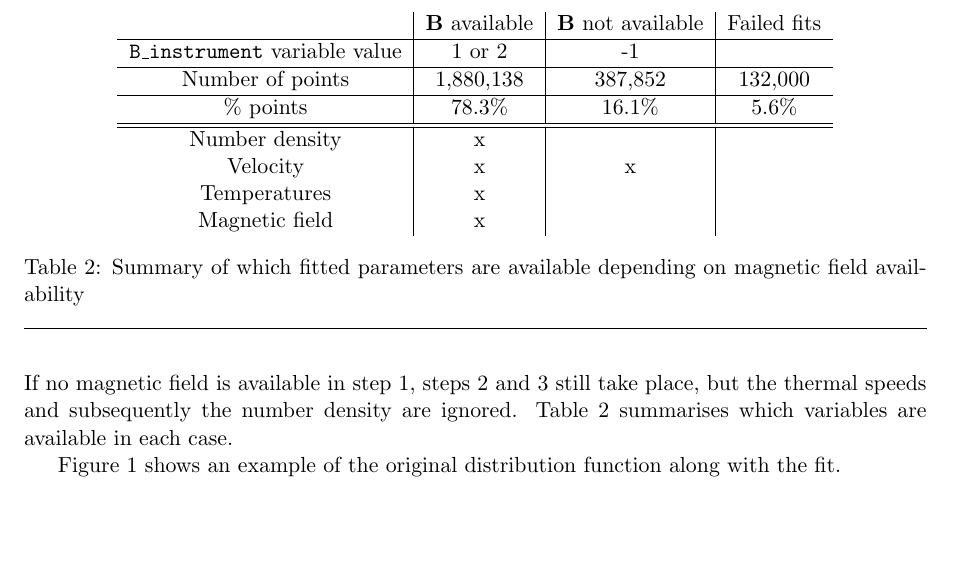
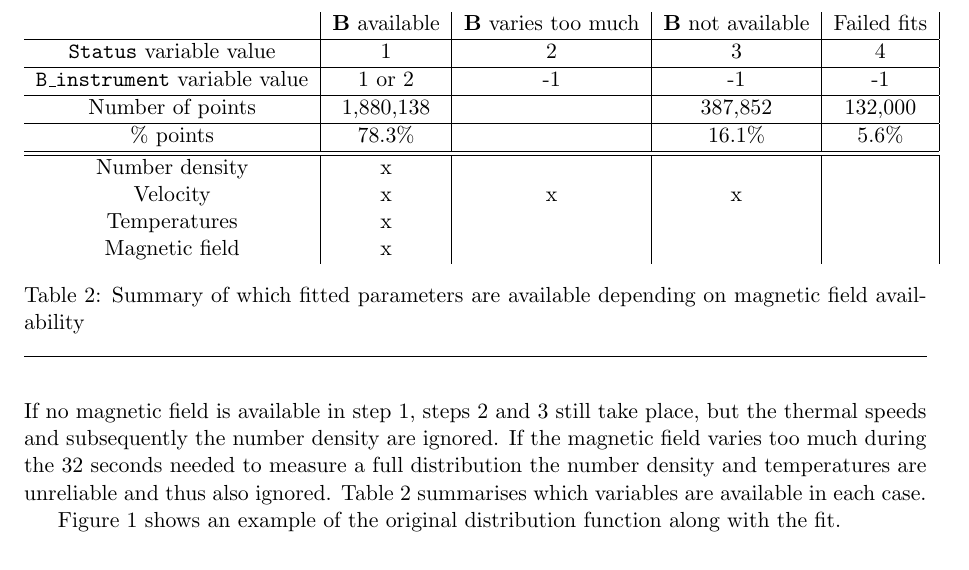
Before and after one commit to dstansby/alphafit, a LaTeX document (guide/core_fit_users_guide.tex): part of page 3 of 5, cut so that both start at the same text, the shorter picture padded with empty space. Compiled offline with pdfLaTeX.

Commit message:
Update status codes in user guide

```diff
--- a/guide/core_fit_users_guide.tex
+++ b/guide/core_fit_users_guide.tex
@@ -96,19 +96,20 @@ The parameters in the \texttt{corefit} product are generated from fitting bi-Max
 		T_{\perp / \parallel} = \frac{m_{p}w_{\perp / \parallel}^{2}}{2k_{B}}
 	\end{equation}
 \end{enumerate}
-If no magnetic field is available in step 1, steps 2 and 3 still take place, but the thermal speeds and subsequently the number density are ignored. Table \ref{tab:variable availability} summarises which variables are available in each case.
+If no magnetic field is available in step 1, steps 2 and 3 still take place, but the thermal speeds and subsequently the number density are ignored. If the magnetic field varies too much during the 32 seconds needed to measure a full distribution the number density and temperatures are unreliable and thus also ignored. Table \ref{tab:variable availability} summarises which variables are available in each case.
 
 \begin{table}
 	\centering
-	\begin{tabular}{ c | c | c | c }
-				& $\mathbf{B}$ available	& $\mathbf{B}$ not available	& Failed fits 	\\ \hline
-	\texttt{B\_instrument} variable value	& 1 or 2	& -1						&			\\ \hline
-	Number of points & 1,880,138			& 387,852					& 132,000		\\ \hline
-	\% points		& 78.3\%				& 16.1\%					& 5.6\%		\\ \hline \hline
-	Number density	& x					&						&			\\
-	Velocity		& x					& x						&			\\
-	Temperatures	& x					&						&			\\
-	Magnetic field	& x					&						&			\\
+	\begin{tabular}{ c | c | c | c | c |}
+									& $\mathbf{B}$ available	& $\mathbf{B}$ varies too much	& $\mathbf{B}$ not available	& Failed fits 	\\ \hline
+	\texttt{Status} variable value		& 1						& 2							& 3							& 4			\\ \hline
+	\texttt{B\_instrument} variable value	& 1 or 2					& -1							& -1							& -1			\\ \hline
+	Number of points 					& 1,880,138				&							& 387,852					& 132,000	\\ \hline
+	\% points						& 78.3\%					&							& 16.1\%						& 5.6\%		\\ \hline \hline
+	Number density					& x						&							&							&			\\
+	Velocity							& x						& x							& x							&			\\
+	Temperatures						& x						&							&							&			\\
+	Magnetic field					& x						&							&							&			\\
 	\end{tabular}
 	\caption{Summary of which fitted parameters are available depending on magnetic field availability}
 	\label{tab:variable availability}
```
